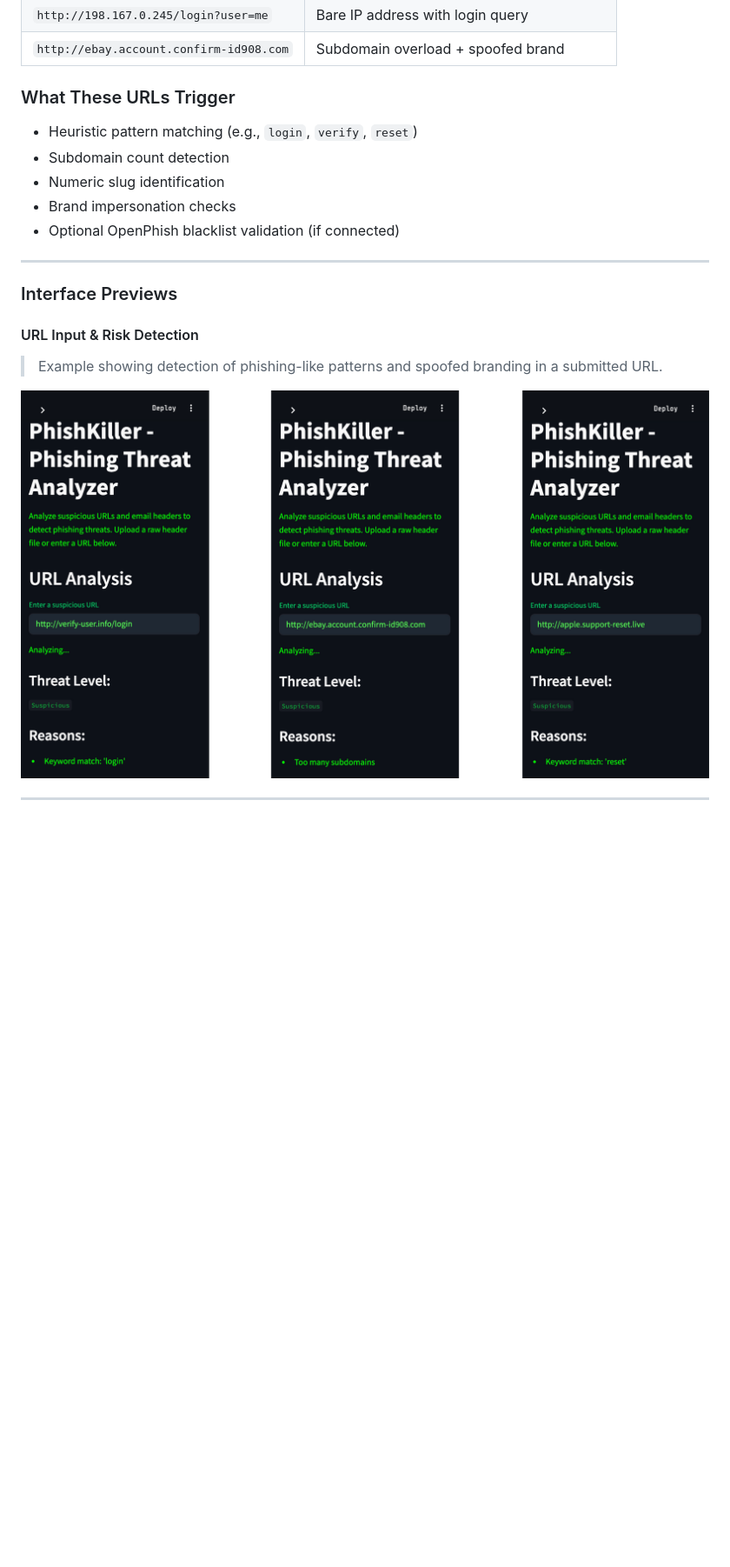
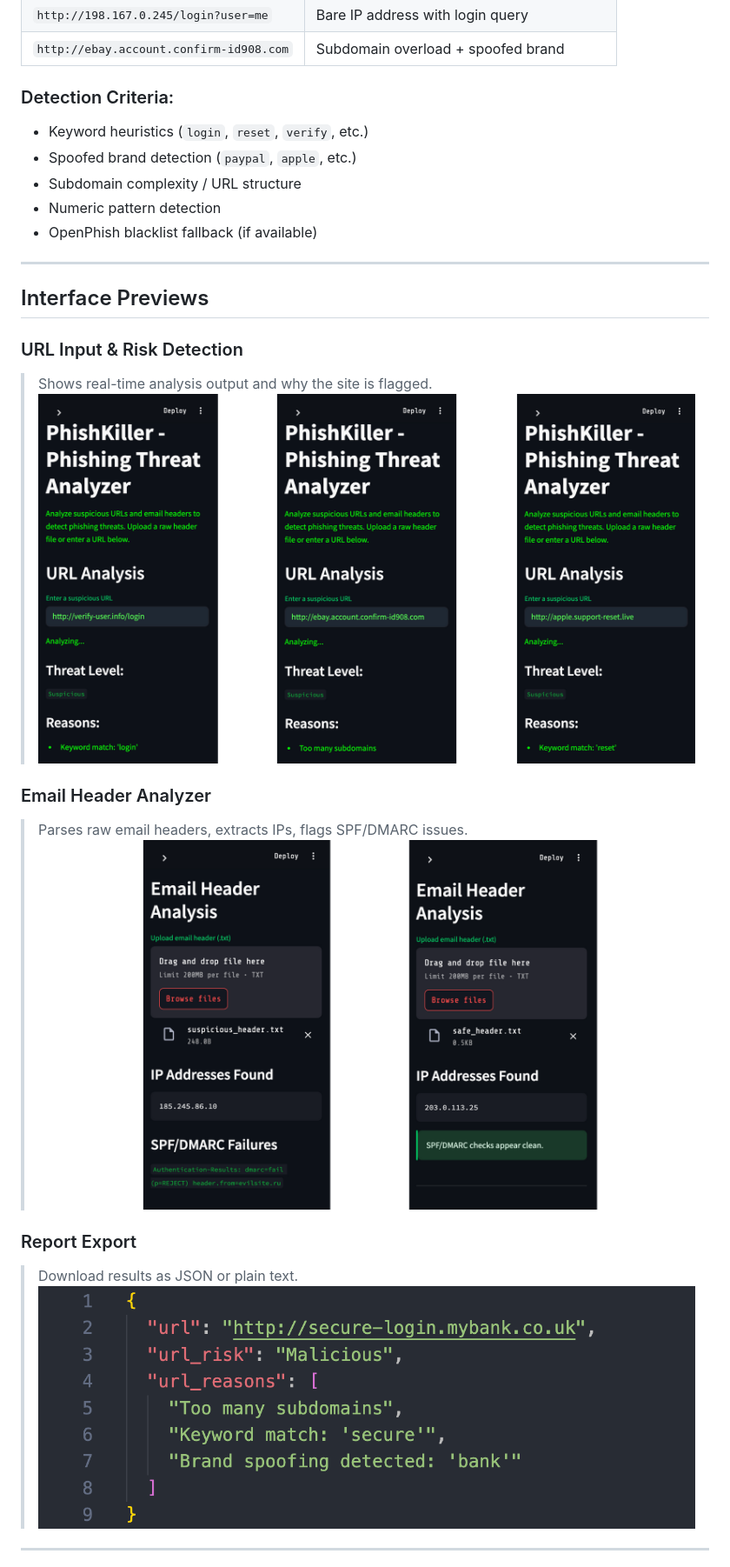
Before and after one commit to nessakodo/phishkiller, a Markdown page: README.md, the part around the change printed below. Shown: that part at 87% size. Drawn GitHub-style; blank space fills up the shorter version.

```diff
--- a/README.md
+++ b/README.md
@@ -61,23 +70,28 @@ Authentication-Results: dmarc=fail (p=REJECT) header.from=evilsite.ru
 | `http://198.167.0.245/login?user=me`       | Bare IP address with login query                 |
 | `http://ebay.account.confirm-id908.com`    | Subdomain overload + spoofed brand               |
 
-### What These URLs Trigger
-
-- Heuristic pattern matching (e.g., `login`, `verify`, `reset`)
-- Subdomain count detection
-- Numeric slug identification
-- Brand impersonation checks
-- Optional OpenPhish blacklist validation (if connected)
+### Detection Criteria:
+- Keyword heuristics (`login`, `reset`, `verify`, etc.)
+- Spoofed brand detection (`paypal`, `apple`, etc.)
+- Subdomain complexity / URL structure
+- Numeric pattern detection
+- OpenPhish blacklist fallback (if available)
 
 ---
 
-### Interface Previews
+## Interface Previews
 
-#### URL Input & Risk Detection
+### URL Input & Risk Detection
+> Shows real-time analysis output and why the site is flagged.
+![URL analysis results with threat level and reasoning](/assets/screenshots/url.png)
 
-> Example showing detection of phishing-like patterns and spoofed branding in a submitted URL.
+### Email Header Analyzer
+> Parses raw email headers, extracts IPs, flags SPF/DMARC issues.
+![Email header analysis with SPF failure output](/assets/screenshots/email.png)
 
-![URL analysis results with threat level and reasoning](/assets/screenshots/url.png)
+### Report Export
+> Download results as JSON or plain text.
+![JSON-formatted threat data](/assets/screenshots/json.png)
 
 ---
 
```
Also changed, not shown: other parts of README.md (+37 -43 lines).
